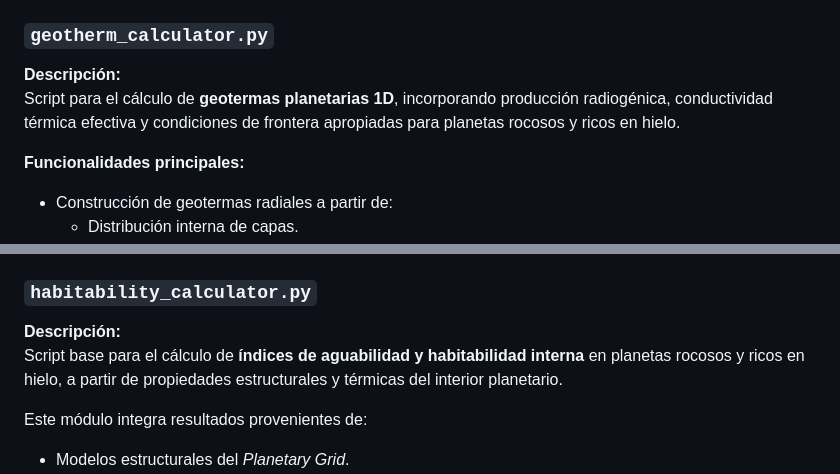
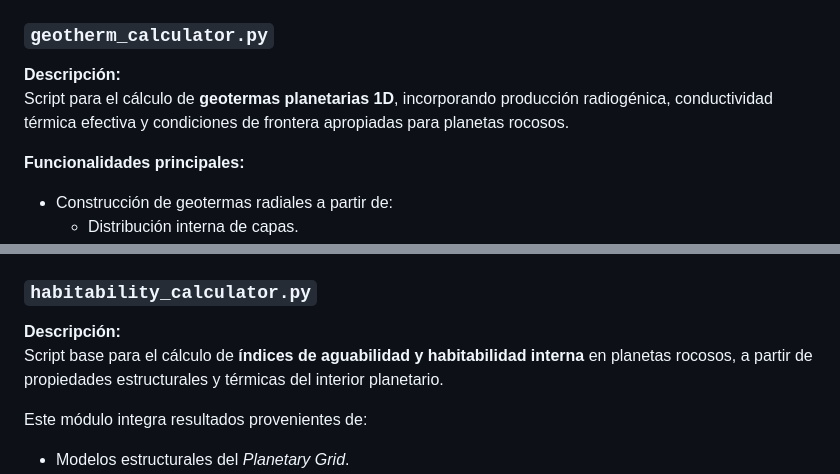
Before and after one commit to Santiago-Orjuela/Hab3D, a Markdown page: README.md, 2 parts joined by grey strips. Rendered like a GitHub page.

Commit message:
Update descriptions in README.md for clarity
Removed references to ice-rich conditions in geotherm and habitability calculators.

```diff
--- a/README.md
+++ b/README.md
@@ -60,7 +60,7 @@ Su correcto funcionamiento se **valida en `PlanetaryGrid.ipynb`**.
 
 ### `geotherm_calculator.py`
 **Descripción:**
-Script para el cálculo de **geotermas planetarias 1D**, incorporando producción radiogénica, conductividad térmica efectiva y condiciones de frontera apropiadas para planetas rocosos y ricos en hielo.
+Script para el cálculo de **geotermas planetarias 1D**, incorporando producción radiogénica, conductividad térmica efectiva y condiciones de frontera apropiadas para planetas rocosos.
 
 **Funcionalidades principales:**
 - Construcción de geotermas radiales a partir de:
@@ -80,7 +80,7 @@ Se importa y **valida dentro de `PlanetaryGrid.ipynb`**, junto con `planetary_gr
 
 ### `habitability_calculator.py`
 **Descripción:**
-Script base para el cálculo de **índices de aguabilidad y habitabilidad interna** en planetas rocosos y ricos en hielo, a partir de propiedades estructurales y térmicas del interior planetario.
+Script base para el cálculo de **índices de aguabilidad y habitabilidad interna** en planetas rocosos, a partir de propiedades estructurales y térmicas del interior planetario.
 
 Este módulo integra resultados provenientes de:
 - Modelos estructurales del *Planetary Grid*.
```
